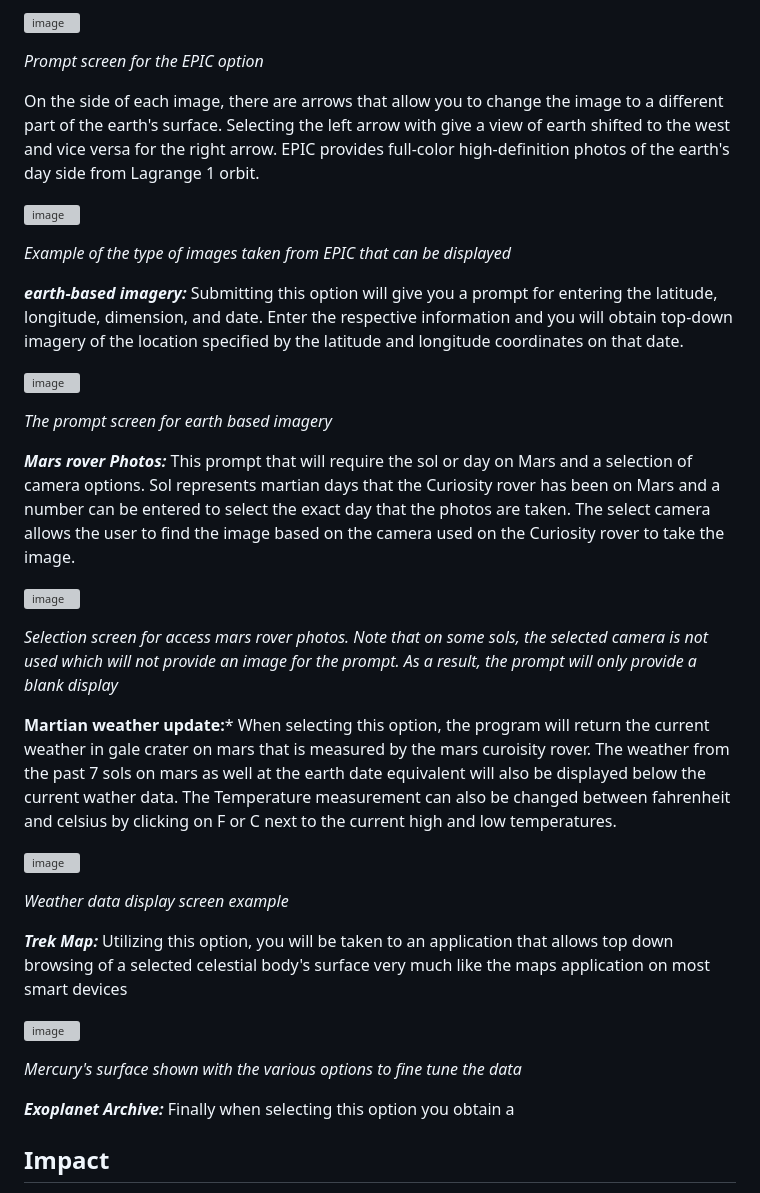
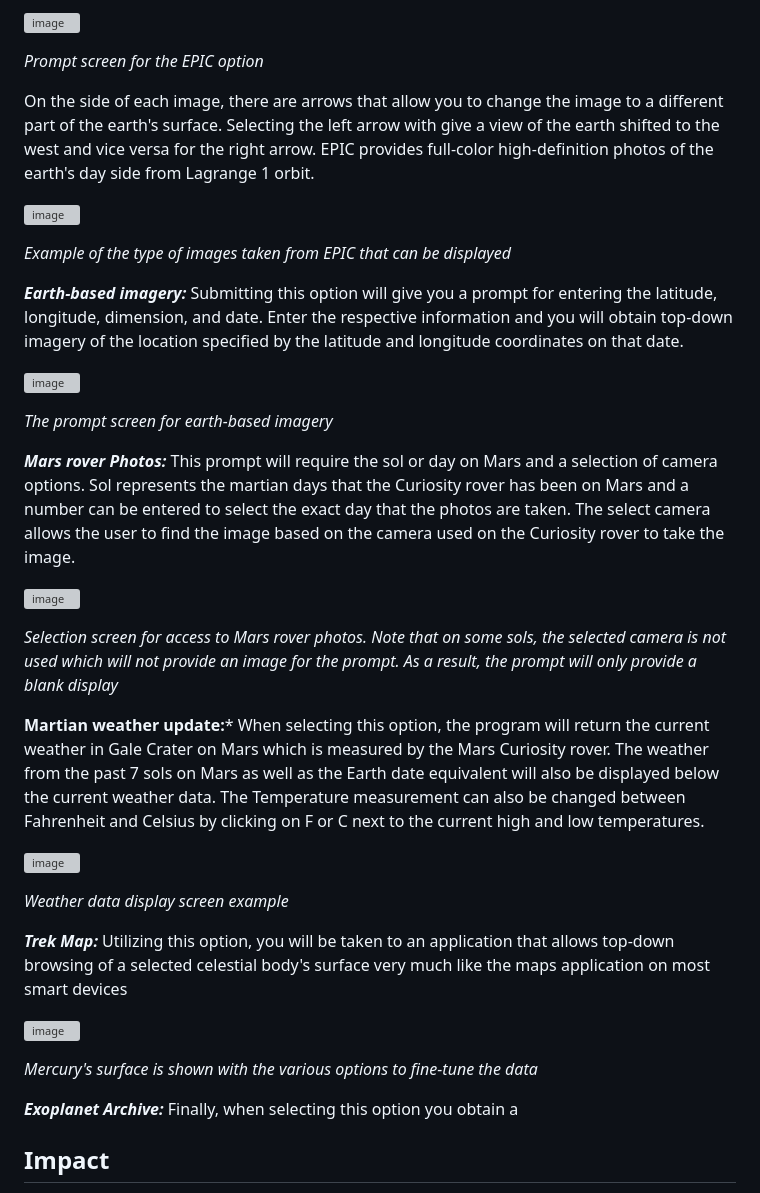
Before and after one commit to Prithwis-2023/NASABot, a Markdown page: README.md, the part around one of its changes. GitHub-like rendering; grey boxes are pictures that could not be loaded.

```diff
--- a/README.md
+++ b/README.md
@@ -126,31 +126,31 @@ When selecting this option, you get a second prompt asking for a date. You can e
 
 _Prompt screen for the EPIC option_
 
-On the side of each image, there are arrows that allow you to change the image to a different part of the earth's surface. Selecting the left arrow with give a view of earth shifted to the west and vice versa for the right arrow. EPIC provides full-color high-definition photos of the earth's day side from Lagrange 1 orbit.
+On the side of each image, there are arrows that allow you to change the image to a different part of the earth's surface. Selecting the left arrow with give a view of the earth shifted to the west and vice versa for the right arrow. EPIC provides full-color high-definition photos of the earth's day side from Lagrange 1 orbit.
 
 ![image](https://github.com/Prithwis-2023/NASABot/assets/77130205/3ec213cd-4383-4ccb-9e33-85419521b761)
 
 _Example of the type of images taken from EPIC that can be displayed_
 
 
-***earth-based imagery:***
+***Earth-based imagery:***
 Submitting this option will give you a prompt for entering the latitude, longitude, dimension, and date. Enter the respective information and you will obtain top-down imagery of the location specified by the latitude and longitude coordinates on that date.
 
 ![image](https://github.com/Prithwis-2023/NASABot/assets/77130205/27ba5cac-c1db-4e9f-9bc0-4a0b11f75de4)
 
-_The prompt screen for earth based imagery_
+_The prompt screen for earth-based imagery_
 
 
 ***Mars rover Photos:***
-This prompt that will require the sol or day on Mars and a selection of camera options. Sol represents martian days that the Curiosity rover has been on Mars and a number can be entered to select the exact day that the photos are taken. The select camera allows the user to find the image based on the camera used on the Curiosity rover to take the image.
+This prompt will require the sol or day on Mars and a selection of camera options. Sol represents the martian days that the Curiosity rover has been on Mars and a number can be entered to select the exact day that the photos are taken. The select camera allows the user to find the image based on the camera used on the Curiosity rover to take the image.
 
 ![image](https://github.com/Prithwis-2023/NASABot/assets/77130205/78f0751c-48c0-4773-abd4-4d3733b92d41)
 
-_Selection screen for access mars rover photos. Note that on some sols, the selected camera is not used which will not provide an image for the prompt. As a result, the prompt will only provide a blank display_
+_Selection screen for access to Mars rover photos. Note that on some sols, the selected camera is not used which will not provide an image for the prompt. As a result, the prompt will only provide a blank display_
 
 
 **Martian weather update:***
-When selecting this option, the program will return the current weather in gale crater on mars that is measured by the mars curoisity rover. The weather from the past 7 sols on mars as well at the earth date equivalent will also be displayed below the current wather data. The Temperature measurement can also be changed between fahrenheit and celsius by clicking on F or C next to the current high and low temperatures.
+When selecting this option, the program will return the current weather in Gale Crater on Mars which is measured by the Mars Curiosity rover. The weather from the past 7 sols on Mars as well as the Earth date equivalent will also be displayed below the current weather data. The Temperature measurement can also be changed between Fahrenheit and Celsius by clicking on F or C next to the current high and low temperatures.
 
 ![image](https://github.com/Prithwis-2023/NASABot/assets/77130205/7120fec6-4498-433b-bde8-7e7dc96813b4)
 
@@ -158,15 +158,15 @@ _Weather data display screen example_
 
 
 ***Trek Map:***
-Utilizing this option, you will be taken to an application that allows top down browsing of a selected celestial body's surface very much like the maps application on most smart devices
+Utilizing this option, you will be taken to an application that allows top-down browsing of a selected celestial body's surface very much like the maps application on most smart devices
 
 ![image](https://github.com/Prithwis-2023/NASABot/assets/77130205/951c8ed6-ddc4-45e4-b1dd-8e0a779bca12)
 
-_Mercury's surface shown with the various options to fine tune the data_
+_Mercury's surface is shown with the various options to fine-tune the data_
 
 
 ***Exoplanet Archive:***
-Finally when selecting this option you obtain a
+Finally, when selecting this option you obtain a
 
 ## Impact
 
```
Also changed, not shown: other parts of README.md (+1 -1 lines).
